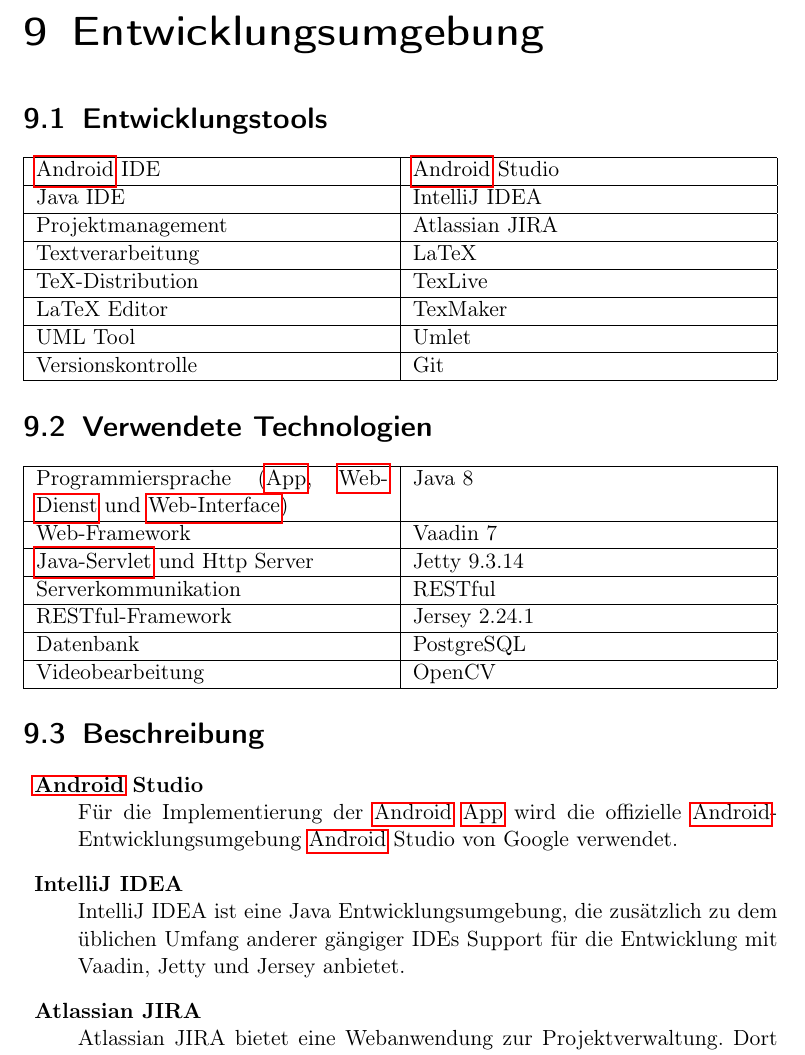
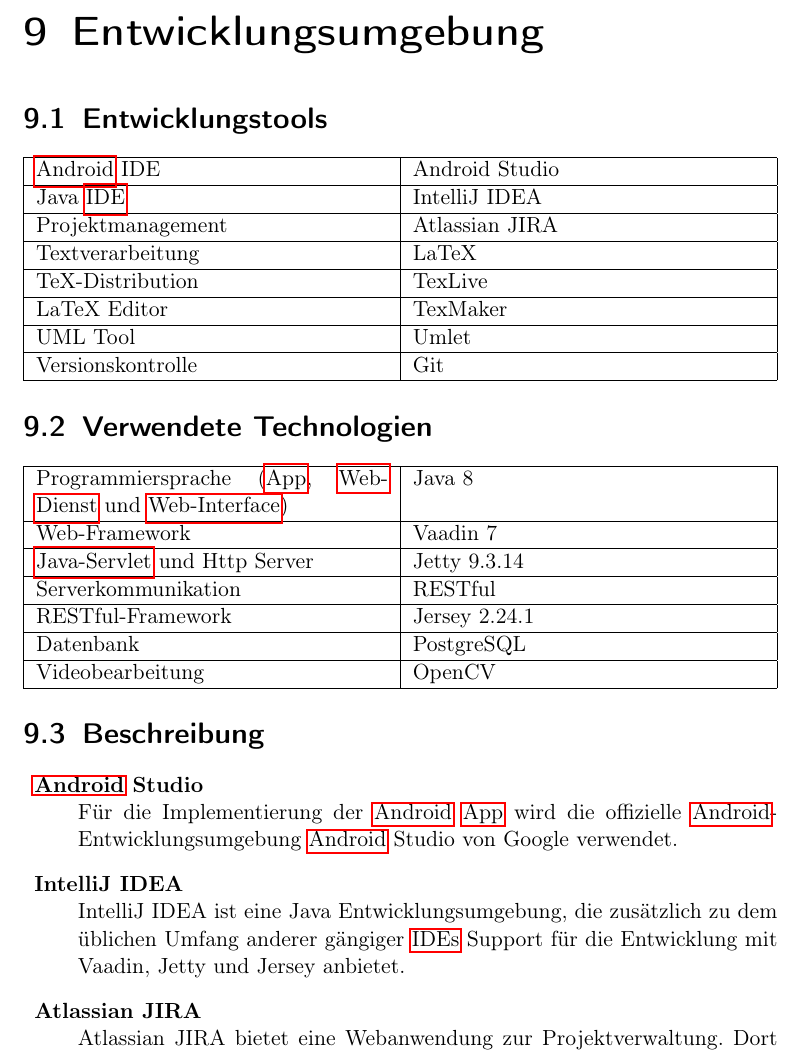
Before and after one commit to rocklyve/pcc-funcspec, a LaTeX document (Pflichtenheft.tex, which reads subtopicsFuncspec/Entwicklungsumgebung.tex): part of page 30 of 35, cut so that both start at the same text. Compiled offline with pdfLaTeX.

Commit message:
Add another glossary entry for IDE

```diff
--- a/subtopicsFuncspec/Entwicklungsumgebung.tex
+++ b/subtopicsFuncspec/Entwicklungsumgebung.tex
@@ -4,8 +4,8 @@
 
 \begin{flushleft}
 \begin{tabularx} {\textwidth}{|X|X|} \hline
-\gls{Android} IDE & \gls{Android} Studio \\ \hline
-Java IDE & IntelliJ IDEA \\ \hline
+\gls{Android} IDE & Android Studio \\ \hline
+Java \gls{IDE} & IntelliJ IDEA \\ \hline
 Projektmanagement & Atlassian JIRA \\ \hline
 Textverarbeitung & LaTeX \\ \hline
 TeX-Distribution & TexLive \\ \hline
@@ -36,7 +36,7 @@
 Für die Implementierung der \gls{Android} \gls{App} wird die offizielle \gls{Android}-Entwicklungsumgebung \gls{Android} Studio von Google verwendet.
 
 \item \textbf{IntelliJ IDEA} \hfill \\
-IntelliJ IDEA ist eine Java Entwicklungsumgebung, die zusätzlich zu dem üblichen Umfang anderer gängiger IDEs Support für die Entwicklung mit Vaadin, Jetty und Jersey anbietet.
+IntelliJ IDEA ist eine Java Entwicklungsumgebung, die zusätzlich zu dem üblichen Umfang anderer gängiger \glspl{IDE} Support für die Entwicklung mit Vaadin, Jetty und Jersey anbietet.
 
 \item \textbf{Atlassian JIRA} \hfill \\
 Atlassian JIRA bietet eine Webanwendung zur Projektverwaltung. Dort werden Aufgaben erfasst, verwaltet und dokumentiert.
```
Also changed, not shown: subtopicsFuncspec/Anhang.tex (+7 -1 lines).
